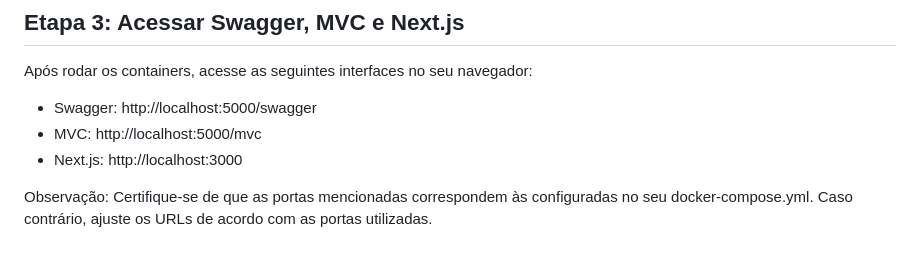
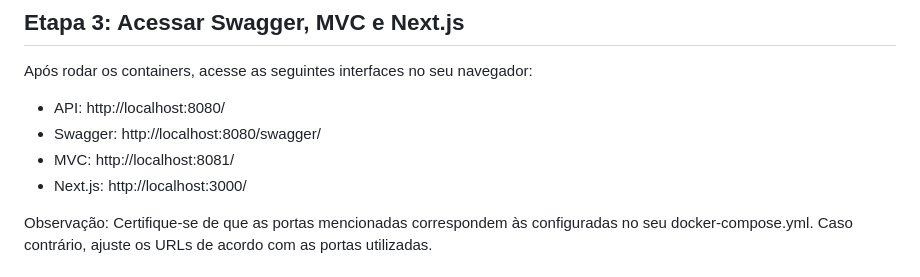
Before and after one commit to luigibreda/dbm_backend_teste, a Markdown page: README.md, the part around the change. Drawn GitHub-style.

Commit message:
Correção links README

```diff
--- a/README.md
+++ b/README.md
@@ -161,9 +161,10 @@ Este comando irá subir os containers em segundo plano.
 Após rodar os containers, acesse as seguintes interfaces no seu navegador:
 
 
-- Swagger: http://localhost:5000/swagger
-- MVC: http://localhost:5000/mvc
-- Next.js: http://localhost:3000
+- API: http://localhost:8080/
+- Swagger: http://localhost:8080/swagger/
+- MVC: http://localhost:8081/
+- Next.js: http://localhost:3000/
 
 
 Observação: Certifique-se de que as portas mencionadas correspondem às configuradas no seu docker-compose.yml. Caso contrário, ajuste os URLs de acordo com as portas utilizadas.
```
